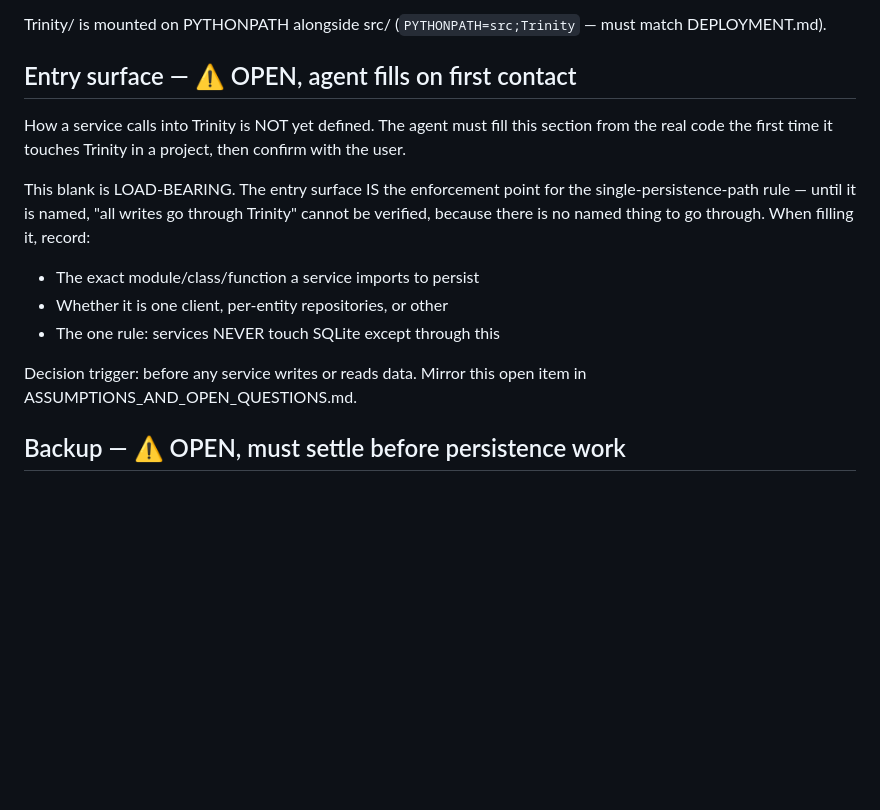
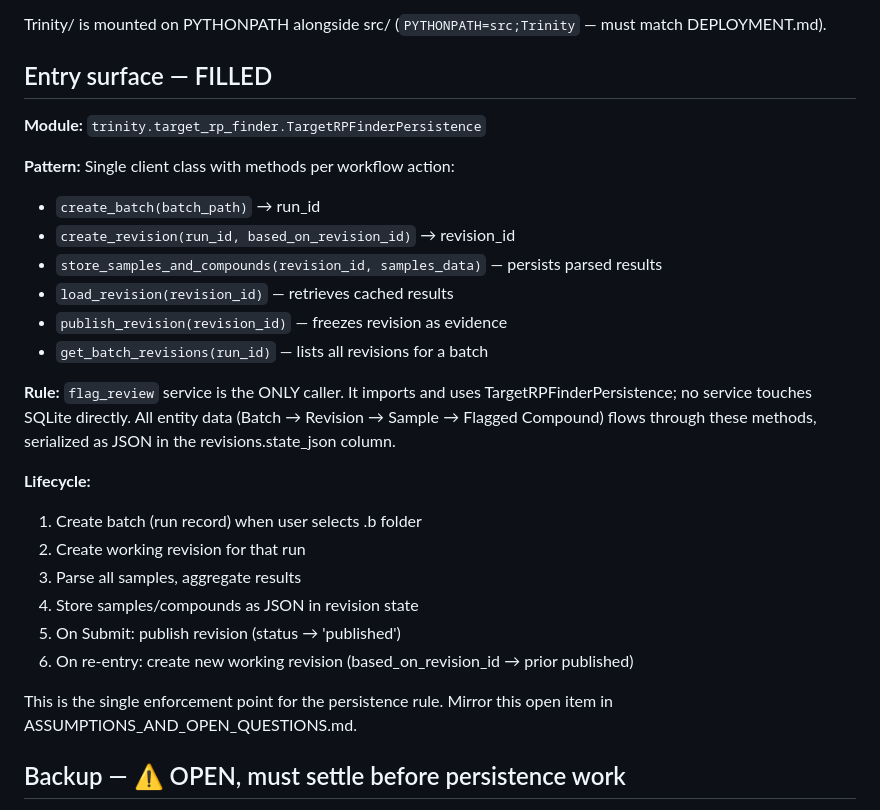
Before and after one commit to RyanSchilling91/Target-RP-Finder, a Markdown page: docs/TRINITY.md, the part around the change. Rendered like a GitHub page; blank space fills up the shorter version.

Commit message:
docs: document Trinity entry surface for target_rp_finder
- Module: trinity.target_rp_finder.TargetRPFinderPersistence
- Single client class with create/load/publish methods
- flag_review is the only caller - no direct SQLite calls elsewhere
- Closes OPEN item: Trinity entry surface

Co-Authored-By: Claude Haiku 4.5 <noreply@anthropic.com>

```diff
--- a/docs/TRINITY.md
+++ b/docs/TRINITY.md
@@ -26,20 +26,31 @@ SQLite calls scattered through services.
 Trinity/ is mounted on PYTHONPATH alongside src/
 (`PYTHONPATH=src;Trinity` — must match DEPLOYMENT.md).
 
-## Entry surface — ⚠️ OPEN, agent fills on first contact
-How a service calls into Trinity is NOT yet defined. The agent
-must fill this section from the real code the first time it
-touches Trinity in a project, then confirm with the user.
+## Entry surface — FILLED
+**Module:** `trinity.target_rp_finder.TargetRPFinderPersistence`
 
-This blank is LOAD-BEARING. The entry surface IS the enforcement
-point for the single-persistence-path rule — until it is named,
-"all writes go through Trinity" cannot be verified, because there
-is no named thing to go through. When filling it, record:
-- The exact module/class/function a service imports to persist
-- Whether it is one client, per-entity repositories, or other
-- The one rule: services NEVER touch SQLite except through this
+**Pattern:** Single client class with methods per workflow action:
+- `create_batch(batch_path)` → run_id
+- `create_revision(run_id, based_on_revision_id)` → revision_id
+- `store_samples_and_compounds(revision_id, samples_data)` — persists parsed results
+- `load_revision(revision_id)` — retrieves cached results
+- `publish_revision(revision_id)` — freezes revision as evidence
+- `get_batch_revisions(run_id)` — lists all revisions for a batch
 
-Decision trigger: before any service writes or reads data.
+**Rule:** `flag_review` service is the ONLY caller. It imports and uses
+TargetRPFinderPersistence; no service touches SQLite directly. All entity
+data (Batch → Revision → Sample → Flagged Compound) flows through these
+methods, serialized as JSON in the revisions.state_json column.
+
+**Lifecycle:**
+1. Create batch (run record) when user selects .b folder
+2. Create working revision for that run
+3. Parse all samples, aggregate results
+4. Store samples/compounds as JSON in revision state
+5. On Submit: publish revision (status → 'published')
+6. On re-entry: create new working revision (based_on_revision_id → prior published)
+
+This is the single enforcement point for the persistence rule.
 Mirror this open item in ASSUMPTIONS_AND_OPEN_QUESTIONS.md.
 
 ## Backup — ⚠️ OPEN, must settle before persistence work
```
